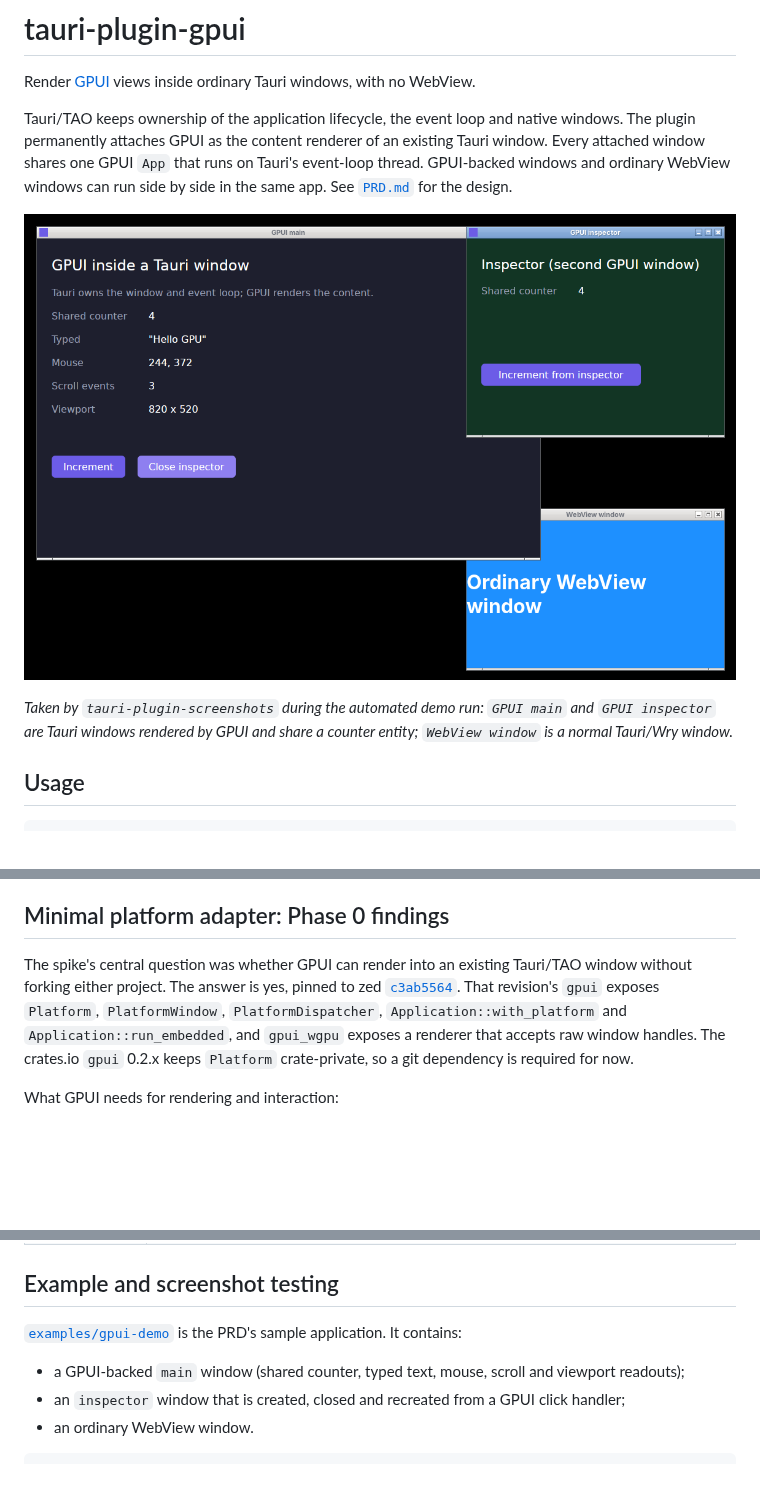
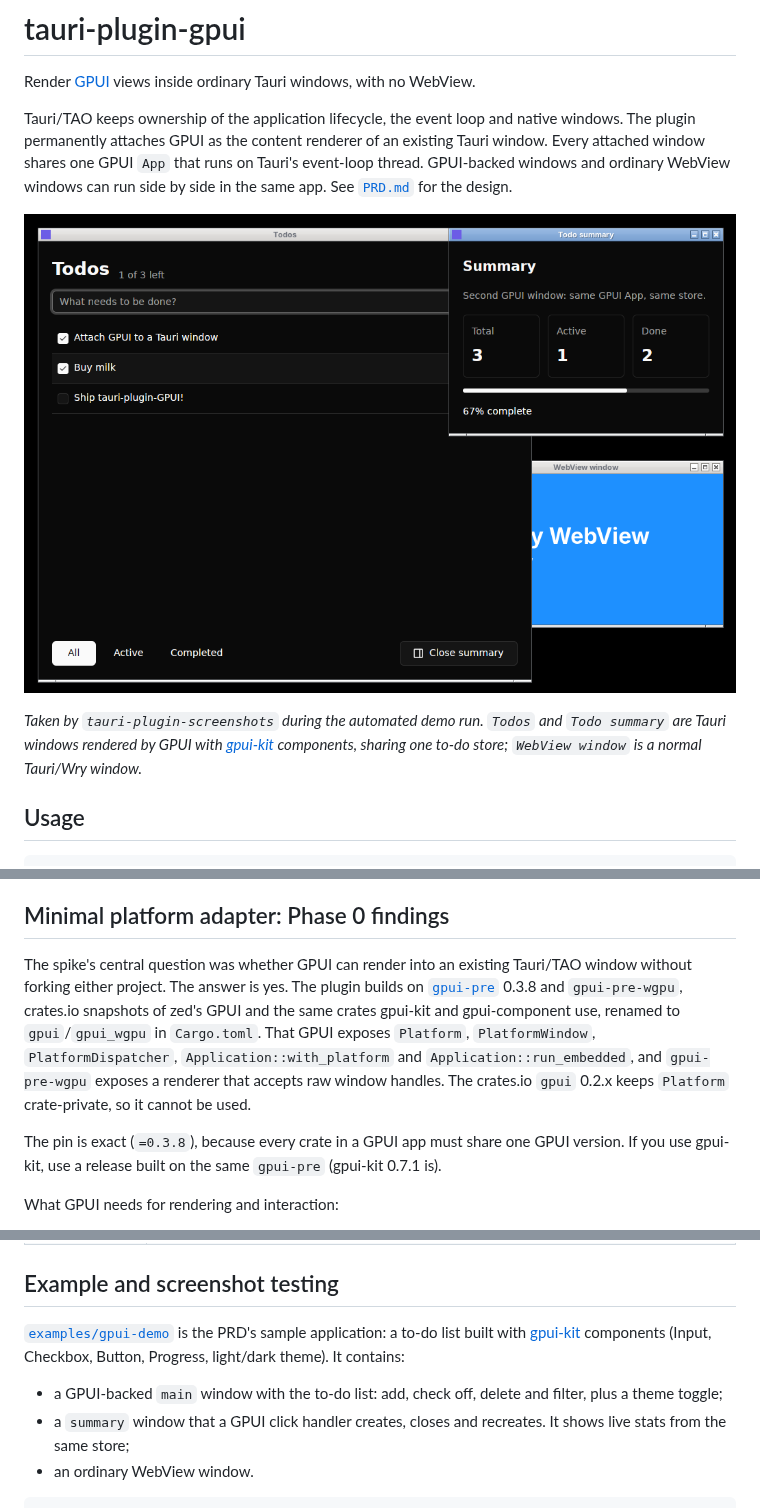
Before and after one commit to Ziinc/tauri-gpui, a Markdown page: README.md, 3 parts joined by grey strips. GitHub-like rendering; pictures changed too: docs/demo.png; blank space fills up the shorter version.

````diff
--- a/README.md
+++ b/README.md
@@ -8,5 +8,5 @@ Tauri/TAO keeps ownership of the application lifecycle, the event loop and nativ
 
-*Taken by `tauri-plugin-screenshots` during the automated demo run: `GPUI main` and `GPUI inspector` are Tauri windows rendered by GPUI and share a counter entity; `WebView window` is a normal Tauri/Wry window.*
+*Taken by `tauri-plugin-screenshots` during the automated demo run. `Todos` and `Todo summary` are Tauri windows rendered by GPUI with [gpui-kit](https://crates.io/crates/gpui-kit) components, sharing one to-do store; `WebView window` is a normal Tauri/Wry window.*
 
 ## Usage
 
@@ -70,7 +71,9 @@ Keystrokes follow GPUI naming (`enter`, `left`, `f5`, lowercase characters). `ke
 
 ## Minimal platform adapter: Phase 0 findings
 
-The spike's central question was whether GPUI can render into an existing Tauri/TAO window without forking either project. The answer is yes, pinned to zed [`c3ab5564`](https://github.com/zed-industries/zed/commit/c3ab5564f83ef5ec2b49f9ed4c8544b33c16401b). That revision's `gpui` exposes `Platform`, `PlatformWindow`, `PlatformDispatcher`, `Application::with_platform` and `Application::run_embedded`, and `gpui_wgpu` exposes a renderer that accepts raw window handles. The crates.io `gpui` 0.2.x keeps `Platform` crate-private, so a git dependency is required for now.
+The spike's central question was whether GPUI can render into an existing Tauri/TAO window without forking either project. The answer is yes. The plugin builds on [`gpui-pre`](https://crates.io/crates/gpui-pre) 0.3.8 and `gpui-pre-wgpu`, crates.io snapshots of zed's GPUI and the same crates gpui-kit and gpui-component use, renamed to `gpui`/`gpui_wgpu` in `Cargo.toml`. That GPUI exposes `Platform`, `PlatformWindow`, `PlatformDispatcher`, `Application::with_platform` and `Application::run_embedded`, and `gpui-pre-wgpu` exposes a renderer that accepts raw window handles. The crates.io `gpui` 0.2.x keeps `Platform` crate-private, so it cannot be used.
+
+The pin is exact (`=0.3.8`), because every crate in a GPUI app must share one GPUI version. If you use gpui-kit, use a release built on the same `gpui-pre` (gpui-kit 0.7.1 is).
 
 What GPUI needs for rendering and interaction:
 
@@ -97,10 +100,10 @@ Everything else does one of three things:
 
 ## Example and screenshot testing
 
-[`examples/gpui-demo`](examples/gpui-demo) is the PRD's sample application. It contains:
+[`examples/gpui-demo`](examples/gpui-demo) is the PRD's sample application: a to-do list built with [gpui-kit](https://crates.io/crates/gpui-kit) components (Input, Checkbox, Button, Progress, light/dark theme). It contains:
 
-- a GPUI-backed `main` window (shared counter, typed text, mouse, scroll and viewport readouts);
-- an `inspector` window that is created, closed and recreated from a GPUI click handler;
+- a GPUI-backed `main` window with the to-do list: add, check off, delete and filter, plus a theme toggle;
+- a `summary` window that a GPUI click handler creates, closes and recreates. It shows live stats from the same store;
 - an ordinary WebView window.
 
 ```sh
````
Also changed, not shown: other parts of README.md (+3 -2 lines), 7 other files.
